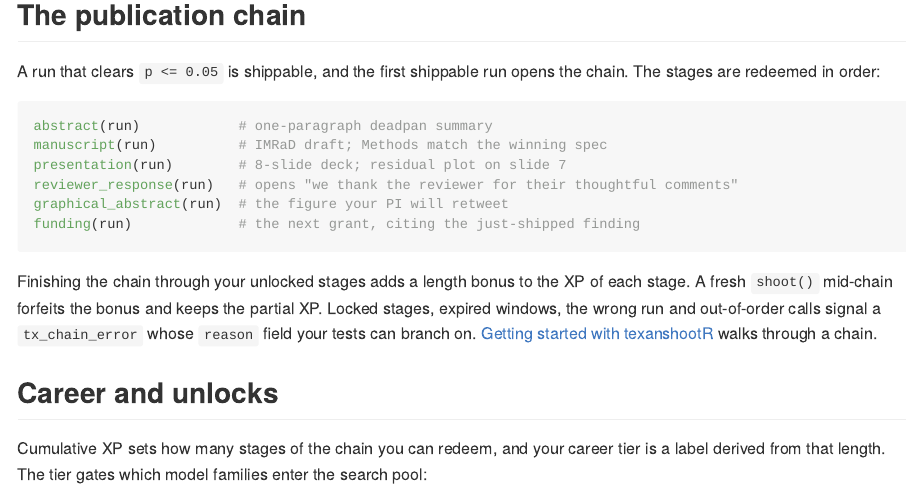
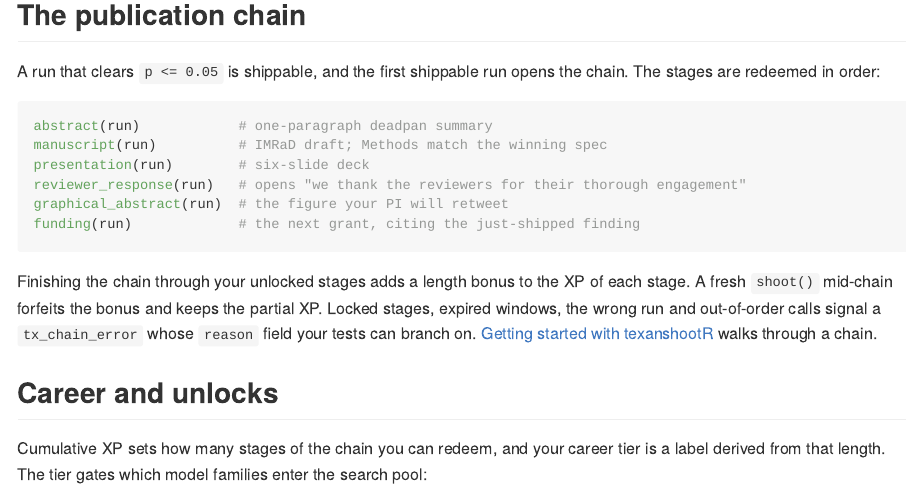
Before and after one commit to gcol33/texanshootR, an R Markdown document (README.Rmd): the page in a window 1100 px wide, from 3140 px down. The pictures show the output file README.md that the author committed with the source, drawn offline in the style of GitHub; badge pictures from the web are left out.

Commit message:
docs(README): prose pass
Co-Authored-By: Claude Opus 5.5 <noreply@anthropic.com>
Claude-Session: https://claude.ai/code/session_01XxmpNZ5bSxkBH4P2RHK4vg

````diff
--- a/README.Rmd
+++ b/README.Rmd
@@ -107,8 +107,8 @@ A run that clears `p <= 0.05` is shippable, and the first shippable run opens th
 ```r
 abstract(run)            # one-paragraph deadpan summary
 manuscript(run)          # IMRaD draft; Methods match the winning spec
-presentation(run)        # 8-slide deck; residual plot on slide 7
-reviewer_response(run)   # opens "we thank the reviewer for their thoughtful comments"
+presentation(run)        # six-slide deck
+reviewer_response(run)   # opens "we thank the reviewers for their thorough engagement"
 graphical_abstract(run)  # the figure your PI will retweet
 funding(run)             # the next grant, citing the just-shipped finding
 ```
````
Also changed, not shown: README.md.
